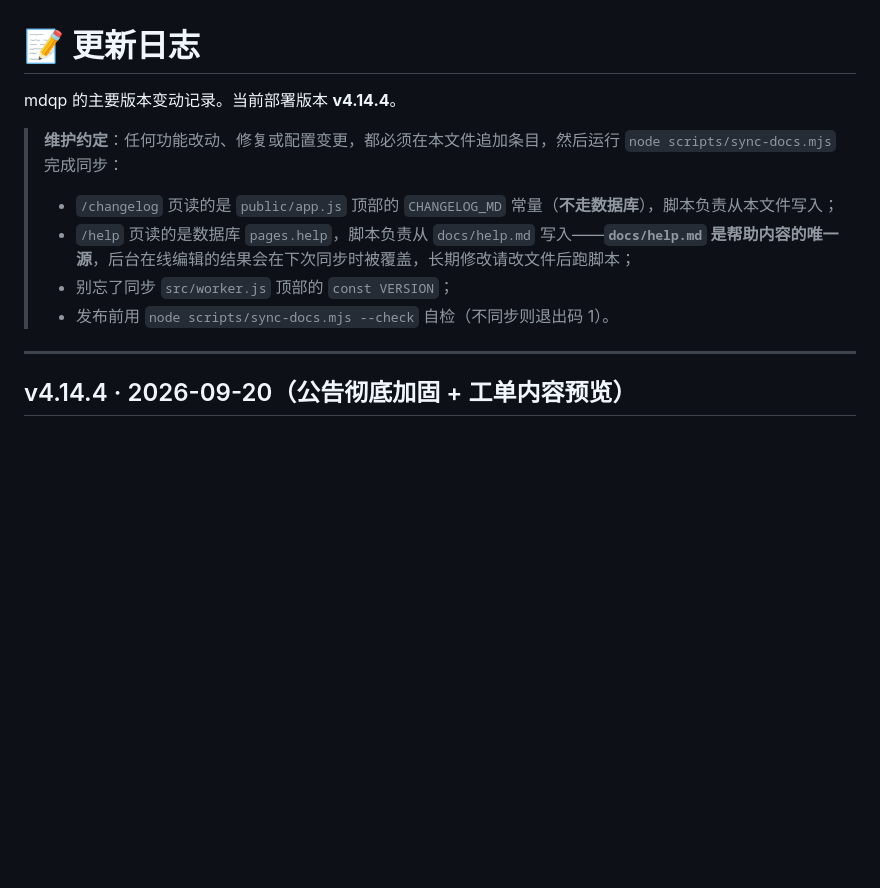
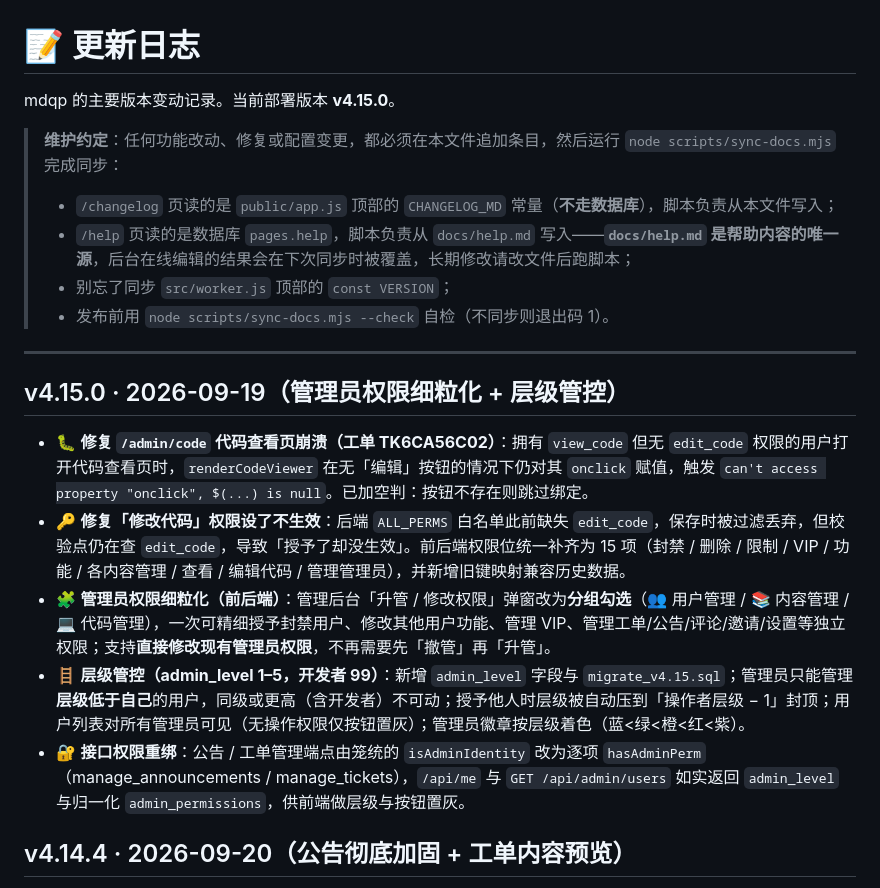
Before and after one commit to yanzien/mdqp, a Markdown page: CHANGELOG.md, the part around the change. Rendered like a GitHub page; blank space fills up the shorter version.

Commit message:
chore: sync CHANGELOG.md

```diff
--- a/CHANGELOG.md
+++ b/CHANGELOG.md
@@ -1,6 +1,6 @@
 # 📝 更新日志
 
-mdqp 的主要版本变动记录。当前部署版本 **v4.14.4**。
+mdqp 的主要版本变动记录。当前部署版本 **v4.15.0**。
 
 > **维护约定**：任何功能改动、修复或配置变更，都必须在本文件追加条目，然后运行 `node scripts/sync-docs.mjs` 完成同步：
 > - `/changelog` 页读的是 `public/app.js` 顶部的 `CHANGELOG_MD` 常量（**不走数据库**），脚本负责从本文件写入；
@@ -9,6 +9,14 @@ mdqp 的主要版本变动记录。当前部署版本 **v4.14.4**。
 > - 发布前用 `node scripts/sync-docs.mjs --check` 自检（不同步则退出码 1）。
 
 ---
+
+## v4.15.0 · 2026-09-19（管理员权限细粒化 + 层级管控）
+
+- 🐛 **修复 `/admin/code` 代码查看页崩溃（工单 TK6CA56C02）**：拥有 `view_code` 但无 `edit_code` 权限的用户打开代码查看页时，`renderCodeViewer` 在无「编辑」按钮的情况下仍对其 `onclick` 赋值，触发 `can't access property "onclick", $(...) is null`。已加空判：按钮不存在则跳过绑定。
+- 🔑 **修复「修改代码」权限设了不生效**：后端 `ALL_PERMS` 白名单此前缺失 `edit_code`，保存时被过滤丢弃，但校验点仍在查 `edit_code`，导致「授予了却没生效」。前后端权限位统一补齐为 15 项（封禁 / 删除 / 限制 / VIP / 功能 / 各内容管理 / 查看 / 编辑代码 / 管理管理员），并新增旧键映射兼容历史数据。
+- 🧩 **管理员权限细粒化（前后端）**：管理后台「升管 / 修改权限」弹窗改为**分组勾选**（👥 用户管理 / 📚 内容管理 / 💻 代码管理），一次可精细授予封禁用户、修改其他用户功能、管理 VIP、管理工单/公告/评论/邀请/设置等独立权限；支持**直接修改现有管理员权限**，不再需要先「撤管」再「升管」。
+- 🪜 **层级管控（admin_level 1–5，开发者 99）**：新增 `admin_level` 字段与 `migrate_v4.15.sql`；管理员只能管理**层级低于自己**的用户，同级或更高（含开发者）不可动；授予他人时层级被自动压到「操作者层级 − 1」封顶；用户列表对所有管理员可见（无操作权限仅按钮置灰）；管理员徽章按层级着色（蓝<绿<橙<红<紫）。
+- 🔐 **接口权限重绑**：公告 / 工单管理端点由笼统的 `isAdminIdentity` 改为逐项 `hasAdminPerm`（manage_announcements / manage_tickets），`/api/me` 与 `GET /api/admin/users` 如实返回 `admin_level` 与归一化 `admin_permissions`，供前端做层级与按钮置灰。
 
 ## v4.14.4 · 2026-09-20（公告彻底加固 + 工单内容预览）
 
```
